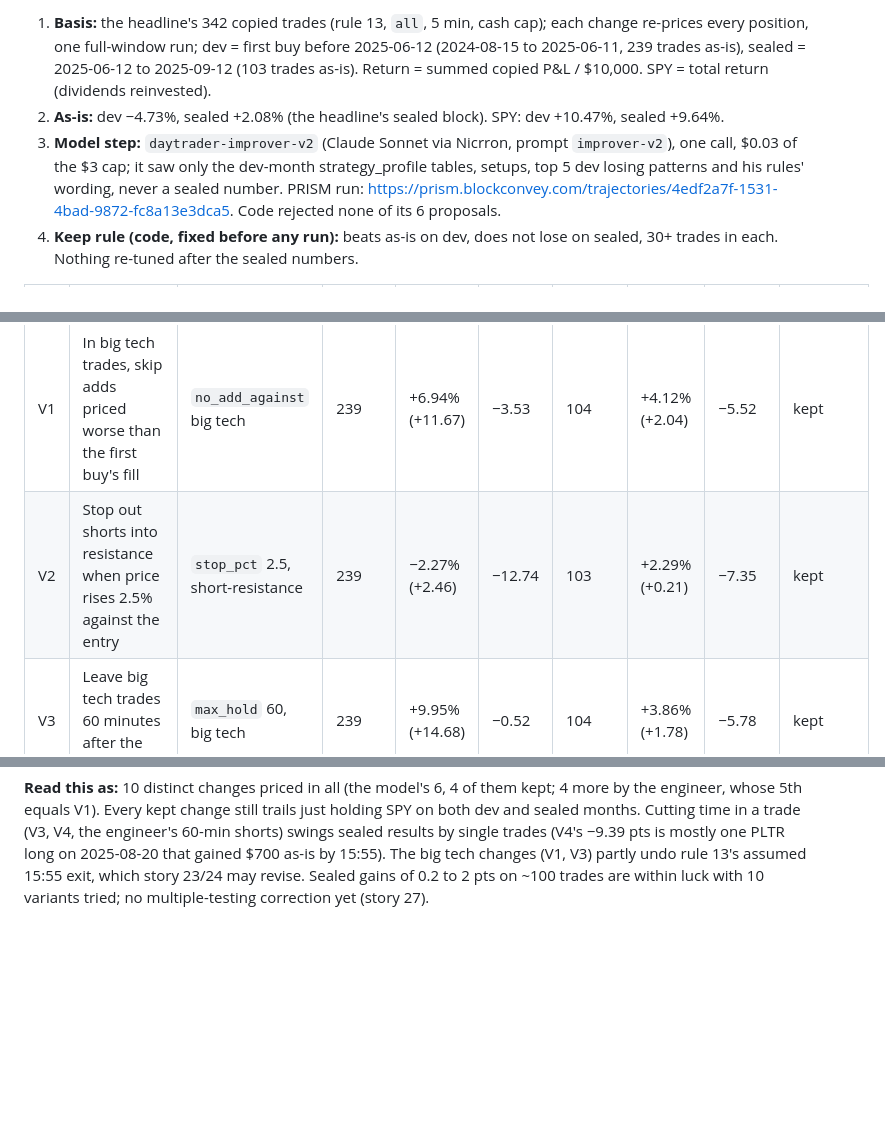
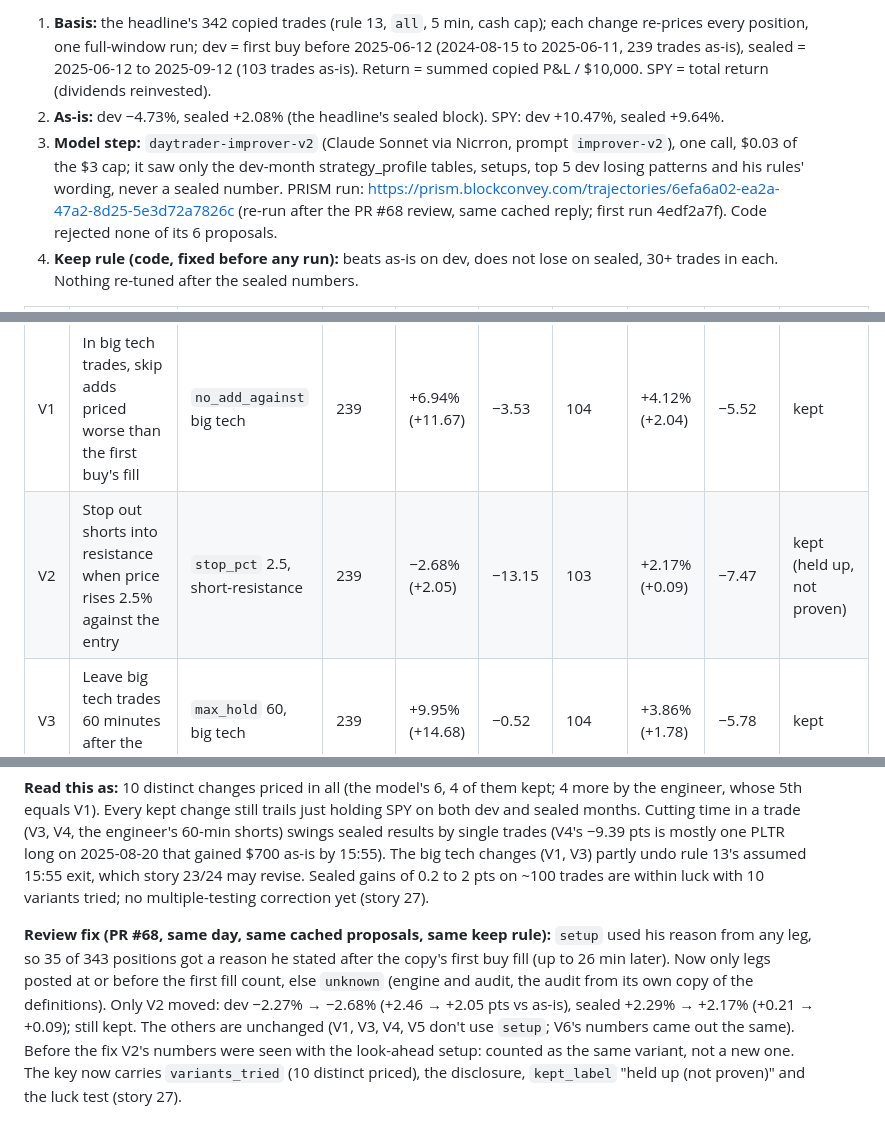
Before and after one commit to Escobar-Luis/quant-bot, a Markdown page: notes/research/backtesting.md, 3 parts joined by grey strips. Drawn GitHub-style; blank space fills up the shorter version.

Commit message:
docs: version log and memlog for the review fix (story audit-20-improve, PR #68 review)
Co-Authored-By: Claude Opus 5.5 <noreply@anthropic.com>

```diff
--- a/notes/research/backtesting.md
+++ b/notes/research/backtesting.md
@@ -68,13 +68,13 @@ Every variant tried, with dev and sealed numbers (AGENTS.md rule 4). Code: `app/
 
 1. **Basis:** the headline's 342 copied trades (rule 13, `all`, 5 min, cash cap); each change re-prices every position, one full-window run; dev = first buy before 2025-06-12 (2024-08-15 to 2025-06-11, 239 trades as-is), sealed = 2025-06-12 to 2025-09-12 (103 trades as-is). Return = summed copied P&L / $10,000. SPY = total return (dividends reinvested).
 2. **As-is:** dev −4.73%, sealed +2.08% (the headline's sealed block). SPY: dev +10.47%, sealed +9.64%.
-3. **Model step:** `daytrader-improver-v2` (Claude Sonnet via Nicrron, prompt `improver-v2`), one call, $0.03 of the $3 cap; it saw only the dev-month strategy_profile tables, setups, top 5 dev losing patterns and his rules' wording, never a sealed number. PRISM run: https://prism.blockconvey.com/trajectories/4edf2a7f-1531-4bad-9872-fc8a13e3dca5. Code rejected none of its 6 proposals.
+3. **Model step:** `daytrader-improver-v2` (Claude Sonnet via Nicrron, prompt `improver-v2`), one call, $0.03 of the $3 cap; it saw only the dev-month strategy_profile tables, setups, top 5 dev losing patterns and his rules' wording, never a sealed number. PRISM run: https://prism.blockconvey.com/trajectories/6efa6a02-ea2a-47a2-8d25-5e3d72a7826c (re-run after the PR #68 review, same cached reply; first run 4edf2a7f). Code rejected none of its 6 proposals.
 4. **Keep rule (code, fixed before any run):** beats as-is on dev, does not lose on sealed, 30+ trades in each. Nothing re-tuned after the sealed numbers.
 
 | # | Change (model's words) | Code applied | Dev trades | Dev return (vs as-is, pts) | Dev vs SPY | Sealed trades | Sealed return (vs as-is, pts) | Sealed vs SPY | Decision |
 |---|---|---|---|---|---|---|---|---|---|
 | V1 | In big tech trades, skip adds priced worse than the first buy's fill | `no_add_against` big tech | 239 | +6.94% (+11.67) | −3.53 | 104 | +4.12% (+2.04) | −5.52 | kept |
-| V2 | Stop out shorts into resistance when price rises 2.5% against the entry | `stop_pct` 2.5, short-resistance | 239 | −2.27% (+2.46) | −12.74 | 103 | +2.29% (+0.21) | −7.35 | kept |
+| V2 | Stop out shorts into resistance when price rises 2.5% against the entry | `stop_pct` 2.5, short-resistance | 239 | −2.68% (+2.05) | −13.15 | 103 | +2.17% (+0.09) | −7.47 | kept (held up, not proven) |
 | V3 | Leave big tech trades 60 minutes after the first buy | `max_hold` 60, big tech | 239 | +9.95% (+14.68) | −0.52 | 104 | +3.86% (+1.78) | −5.78 | kept |
 | V4 | Leave long trades 45 minutes after the first buy | `max_hold` 45, longs | 239 | −4.67% (+0.06) | −15.14 | 103 | −7.31% (−9.39) | −16.95 | not kept: lost on sealed |
 | V5 | Skip PLTR trades | `skip` PLTR | 221 | −1.97% (+2.76) | −12.44 | 86 | −1.73% (−3.81) | −11.37 | not kept: lost on sealed |
@@ -83,3 +83,5 @@ Every variant tried, with dev and sealed numbers (AGENTS.md rule 4). Code: `app/
 **Also tried, by the engineer (smoke test of the machinery before the model ran; not candidates, not in the key, but their sealed numbers were seen):** skip TSLA shorts: dev 180 trades +10.22% (+14.95), sealed 98 +5.11% (+3.03); no adds against the first buy, big tech: same as V1; leave shorts 60 min after the first buy: dev +0.82% (+5.55), sealed −7.36% (−9.44); 2% stop on every trade: dev −9.76% (−5.03), sealed −7.49% (−9.57); only crypto-linked or hot small and mid caps: dev 100 trades +12.13% (+16.86), sealed 88 +5.28% (+3.20); skip `adds: to_loser` (rejected by code: known only after entry). The model's prompt was fixed before these ran and doesn't contain them.
 
 **Read this as:** 10 distinct changes priced in all (the model's 6, 4 of them kept; 4 more by the engineer, whose 5th equals V1). Every kept change still trails just holding SPY on both dev and sealed months. Cutting time in a trade (V3, V4, the engineer's 60-min shorts) swings sealed results by single trades (V4's −9.39 pts is mostly one PLTR long on 2025-08-20 that gained $700 as-is by 15:55). The big tech changes (V1, V3) partly undo rule 13's assumed 15:55 exit, which story 23/24 may revise. Sealed gains of 0.2 to 2 pts on ~100 trades are within luck with 10 variants tried; no multiple-testing correction yet (story 27).
+
+**Review fix (PR #68, same day, same cached proposals, same keep rule):** `setup` used his reason from any leg, so 35 of 343 positions got a reason he stated after the copy's first buy fill (up to 26 min later). Now only legs posted at or before the first fill count, else `unknown` (engine and audit, the audit from its own copy of the definitions). Only V2 moved: dev −2.27% → −2.68% (+2.46 → +2.05 pts vs as-is), sealed +2.29% → +2.17% (+0.21 → +0.09); still kept. The others are unchanged (V1, V3, V4, V5 don't use `setup`; V6's numbers came out the same). Before the fix V2's numbers were seen with the look-ahead setup: counted as the same variant, not a new one. The key now carries `variants_tried` (10 distinct priced), the disclosure, `kept_label` "held up (not proven)" and the luck test (story 27).
```
Also changed, not shown: 1 other file.
